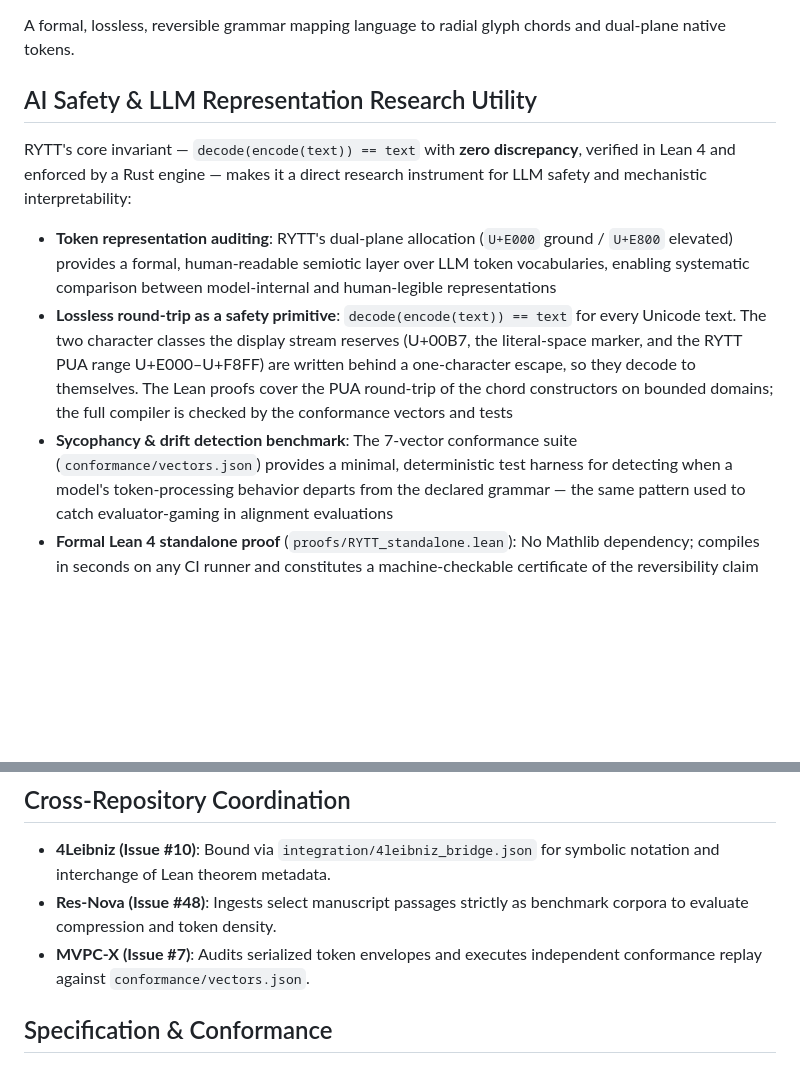
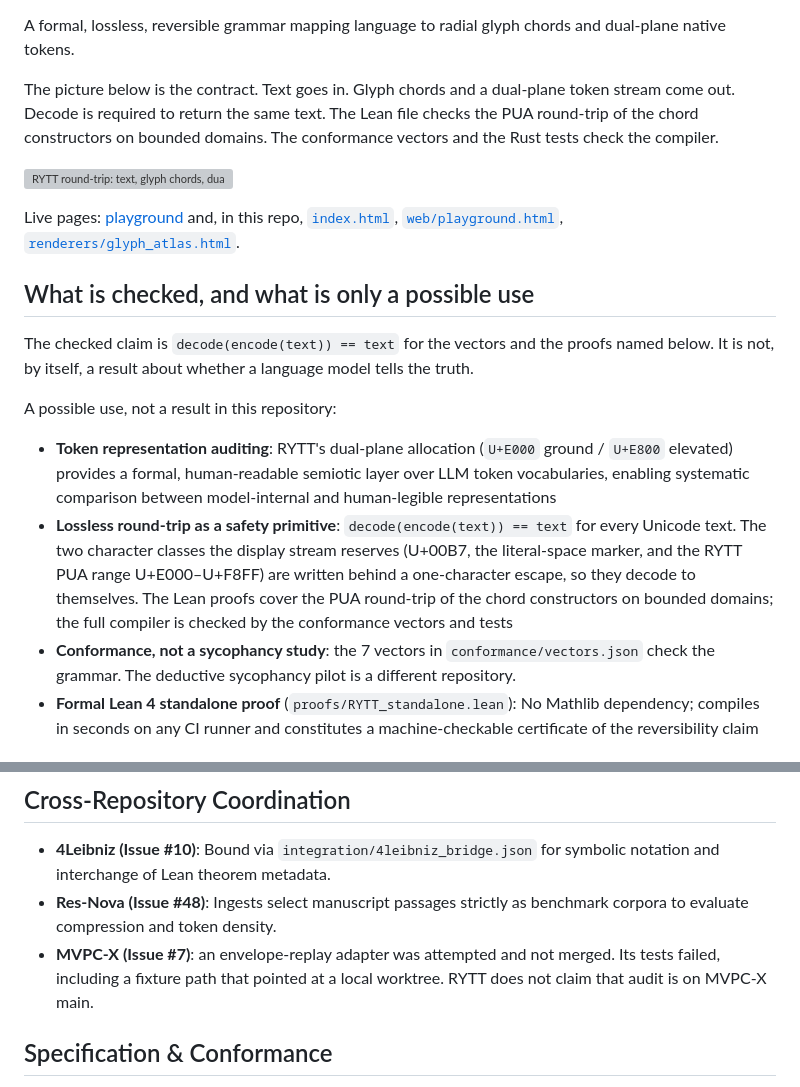
Before and after one commit to Mega-Therion/RYTT-Sovereign-Semiotics, a Markdown page: README.md, 2 parts joined by grey strips. Drawn GitHub-style; blank space fills up the shorter version; grey boxes are pictures that could not be loaded.

Commit message:
README: show the round-trip, and stop claiming audits that are not merged
The front page embeds the existing contract diagram and links the live
playground. The MVPC envelope audit is described as attempted and unmerged.
The Lean badge names the PUA round-trip. The conformance vectors are not
the sycophancy pilot.

```diff
--- a/README.md
+++ b/README.md
@@ -13,13 +14,21 @@
 
 A formal, lossless, reversible grammar mapping language to radial glyph chords and dual-plane native tokens.
 
-## AI Safety & LLM Representation Research Utility
+The picture below is the contract. Text goes in. Glyph chords and a dual-plane token stream come out. Decode is required to return the same text. The Lean file checks the PUA round-trip of the chord constructors on bounded domains. The conformance vectors and the Rust tests check the compiler.
 
-RYTT's core invariant — `decode(encode(text)) == text` with **zero discrepancy**, verified in Lean 4 and enforced by a Rust engine — makes it a direct research instrument for LLM safety and mechanistic interpretability:
+![RYTT round-trip: text, glyph chords, dual plane, exact recovery](assets/rytt-roundtrip-contract.svg)
+
+Live pages: [playground](https://rytt-sovereign-semiotics.vercel.app) and, in this repo, [`index.html`](index.html), [`web/playground.html`](web/playground.html), [`renderers/glyph_atlas.html`](renderers/glyph_atlas.html).
+
+## What is checked, and what is only a possible use
+
+The checked claim is `decode(encode(text)) == text` for the vectors and the proofs named below. It is not, by itself, a result about whether a language model tells the truth.
+
+A possible use, not a result in this repository:
 
 - **Token representation auditing**: RYTT's dual-plane allocation (`U+E000` ground / `U+E800` elevated) provides a formal, human-readable semiotic layer over LLM token vocabularies, enabling systematic comparison between model-internal and human-legible representations
 - **Lossless round-trip as a safety primitive**: `decode(encode(text)) == text` for every Unicode text. The two character classes the display stream reserves (U+00B7, the literal-space marker, and the RYTT PUA range U+E000–U+F8FF) are written behind a one-character escape, so they decode to themselves. The Lean proofs cover the PUA round-trip of the chord constructors on bounded domains; the full compiler is checked by the conformance vectors and tests
-- **Sycophancy & drift detection benchmark**: The 7-vector conformance suite (`conformance/vectors.json`) provides a minimal, deterministic test harness for detecting when a model's token-processing behavior departs from the declared grammar — the same pattern used to catch evaluator-gaming in alignment evaluations
+- **Conformance, not a sycophancy study**: the 7 vectors in `conformance/vectors.json` check the grammar. The deductive sycophancy pilot is a different repository.
 - **Formal Lean 4 standalone proof** (`proofs/RYTT_standalone.lean`): No Mathlib dependency; compiles in seconds on any CI runner and constitutes a machine-checkable certificate of the reversibility claim
 
 
@@ -38,7 +47,7 @@ RYTT's core invariant — `decode(encode(text)) == text` with **zero discrepancy
 
 - **4Leibniz (Issue #10)**: Bound via `integration/4leibniz_bridge.json` for symbolic notation and interchange of Lean theorem metadata.
 - **Res-Nova (Issue #48)**: Ingests select manuscript passages strictly as benchmark corpora to evaluate compression and token density.
-- **MVPC-X (Issue #7)**: Audits serialized token envelopes and executes independent conformance replay against `conformance/vectors.json`.
+- **MVPC-X (Issue #7)**: an envelope-replay adapter was attempted and not merged. Its tests failed, including a fixture path that pointed at a local worktree. RYTT does not claim that audit is on MVPC-X main.
 
 ## Specification & Conformance
 
```
Also changed, not shown: other parts of README.md (+3 -2 lines).
